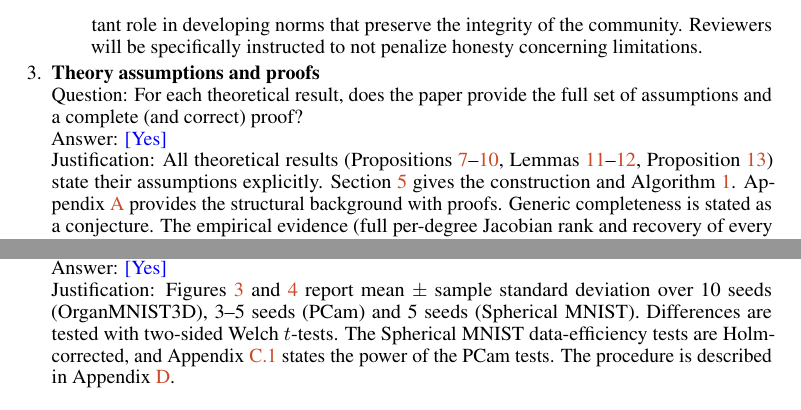
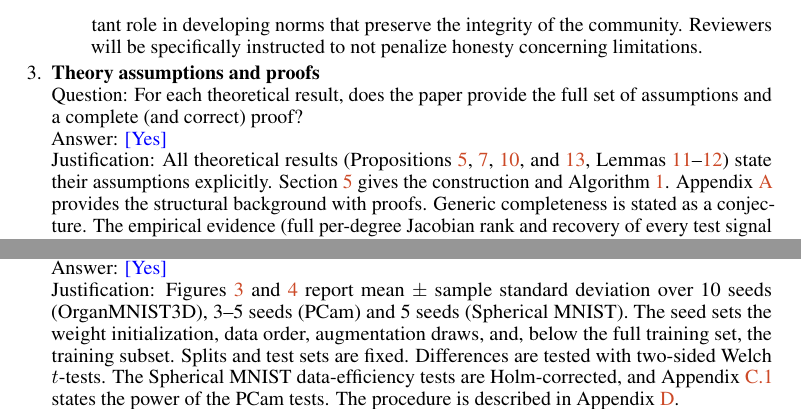
Before and after one commit to geometric-intelligence/bispectrum, a LaTeX paper (paper/bispectrum.tex, which reads paper/checklist.tex): two parts of pages 27 and 28 of 32, joined at a grey line, cut so that both start at the same text. Compiled offline with pdfLaTeX.

Commit message:
Checklist: Q3 lists all propositions explicitly; Q7 states what the seed varies
Co-authored-by: Cursor <cursoragent@cursor.com>

```diff
--- a/paper/checklist.tex
+++ b/paper/checklist.tex
@@ -33,7 +33,7 @@
 \item {\bf Theory assumptions and proofs}
     \item[] Question: For each theoretical result, does the paper provide the full set of assumptions and a complete (and correct) proof?
     \item[] Answer: \answerYes{}
-    \item[] Justification: All theoretical results (Propositions~\ref{prop:app-lower-bound}--\ref{prop:app-output-size}, Lemmas~\ref{lem:app-parity}--\ref{lem:app-P-invariant}, Proposition~\ref{prop:app-odd-vanishing}) state their assumptions explicitly. Section~\ref{sec:so3-selective} gives the construction and Algorithm~\ref{alg:selective-bsp-so3}. Appendix~\ref{app:so3-proof} provides the structural background with proofs. Generic completeness is stated as a conjecture. The empirical evidence (full per-degree Jacobian rank and recovery of every test signal at $L{=}15$) is in Section~\ref{sec:so3-recon} and Appendix~\ref{app:so3-recon}.
+    \item[] Justification: All theoretical results (Propositions~\ref{prop:app-full-size}, \ref{prop:app-lower-bound}, \ref{prop:app-output-size}, and~\ref{prop:app-odd-vanishing}, Lemmas~\ref{lem:app-parity}--\ref{lem:app-P-invariant}) state their assumptions explicitly. Section~\ref{sec:so3-selective} gives the construction and Algorithm~\ref{alg:selective-bsp-so3}. Appendix~\ref{app:so3-proof} provides the structural background with proofs. Generic completeness is stated as a conjecture. The empirical evidence (full per-degree Jacobian rank and recovery of every test signal at $L{=}15$) is in Section~\ref{sec:so3-recon} and Appendix~\ref{app:so3-recon}.
     \item[] Guidelines:
     \begin{itemize}
         \item The answer \answerNA{} means that the paper does not include theoretical results.
@@ -95,7 +95,7 @@
 \item {\bf Experiment statistical significance}
     \item[] Question: Does the paper report error bars suitably and correctly defined or other appropriate information about the statistical significance of the experiments?
     \item[] Answer: \answerYes{}
-    \item[] Justification: Figures~\ref{fig:pooling-grid} and~\ref{fig:smnist} report mean $\pm$ sample standard deviation over 10 seeds (OrganMNIST3D), 3--5 seeds (PCam) and 5 seeds (Spherical MNIST). Differences are tested with two-sided Welch $t$-tests. The Spherical MNIST data-efficiency tests are Holm-corrected, and Appendix~\ref{app:pooling-grid} states the power of the PCam tests. The procedure is described in Appendix~\ref{app:exp}.
+    \item[] Justification: Figures~\ref{fig:pooling-grid} and~\ref{fig:smnist} report mean $\pm$ sample standard deviation over 10 seeds (OrganMNIST3D), 3--5 seeds (PCam) and 5 seeds (Spherical MNIST). The seed sets the weight initialization, data order, augmentation draws, and, below the full training set, the training subset. Splits and test sets are fixed. Differences are tested with two-sided Welch $t$-tests. The Spherical MNIST data-efficiency tests are Holm-corrected, and Appendix~\ref{app:pooling-grid} states the power of the PCam tests. The procedure is described in Appendix~\ref{app:exp}.
     \item[] Guidelines:
     \begin{itemize}
         \item The answer \answerNA{} means that the paper does not include experiments.
```
